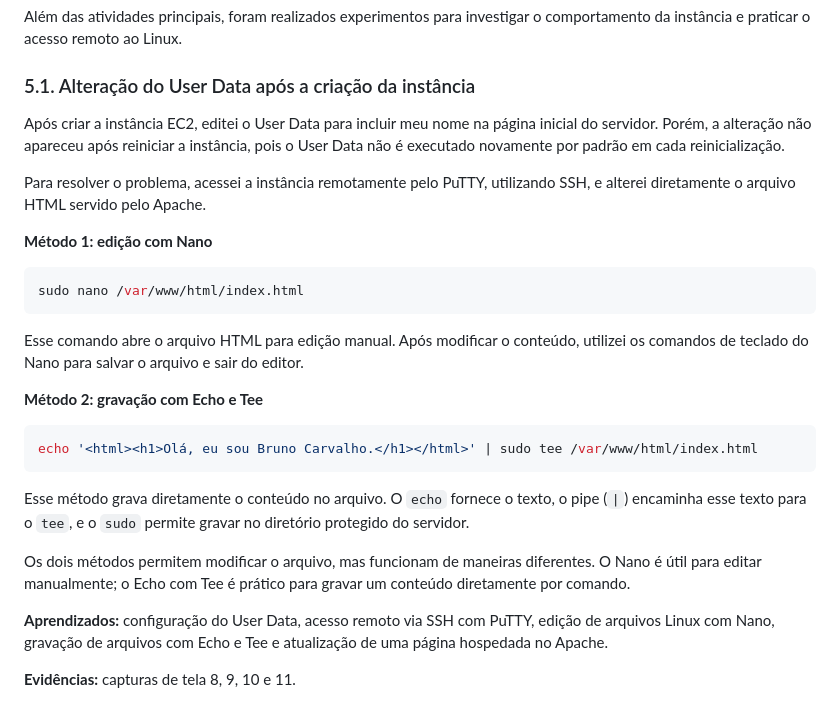
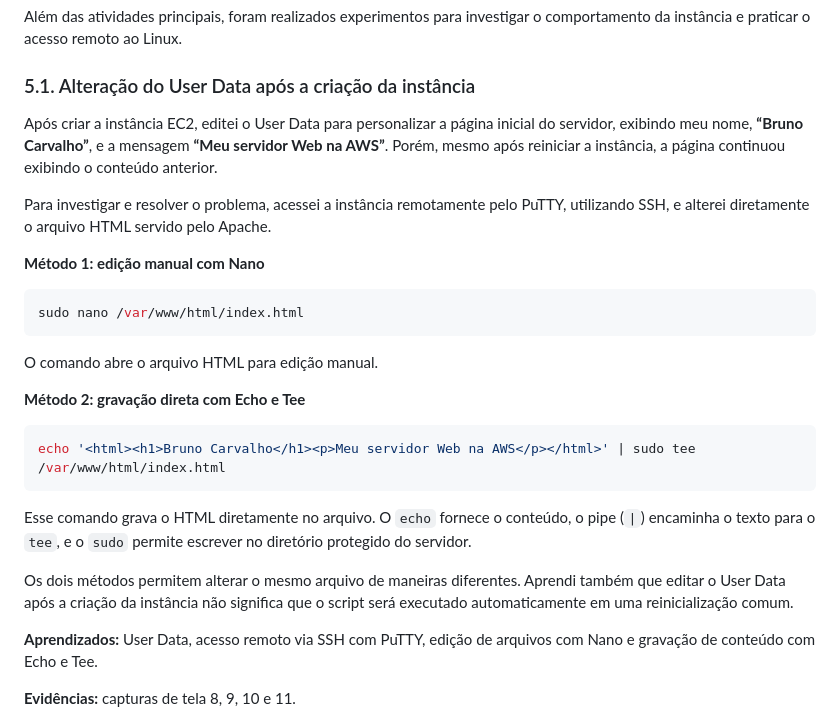
Before and after one commit to brunogacarvalho/lab-11-introducao-ec2, a Markdown page: README.md, the part around the change. Rendered like a GitHub page.

Commit message:
Correct User Data and SSH documentation

````diff
--- a/README.md
+++ b/README.md
@@ -58,29 +58,29 @@ Além das atividades principais, foram realizados experimentos para investigar o
 
 ### 5.1. Alteração do User Data após a criação da instância
 
-Após criar a instância EC2, editei o User Data para incluir meu nome na página inicial do servidor. Porém, a alteração não apareceu após reiniciar a instância, pois o User Data não é executado novamente por padrão em cada reinicialização.
+Após criar a instância EC2, editei o User Data para personalizar a página inicial do servidor, exibindo meu nome, **“Bruno Carvalho”**, e a mensagem **“Meu servidor Web na AWS”**. Porém, mesmo após reiniciar a instância, a página continuou exibindo o conteúdo anterior.
 
-Para resolver o problema, acessei a instância remotamente pelo PuTTY, utilizando SSH, e alterei diretamente o arquivo HTML servido pelo Apache.
+Para investigar e resolver o problema, acessei a instância remotamente pelo PuTTY, utilizando SSH, e alterei diretamente o arquivo HTML servido pelo Apache.
 
-**Método 1: edição com Nano**
+**Método 1: edição manual com Nano**
 
 ```bash
 sudo nano /var/www/html/index.html
 ```
 
-Esse comando abre o arquivo HTML para edição manual. Após modificar o conteúdo, utilizei os comandos de teclado do Nano para salvar o arquivo e sair do editor.
+O comando abre o arquivo HTML para edição manual.
 
-**Método 2: gravação com Echo e Tee**
+**Método 2: gravação direta com Echo e Tee**
 
 ```bash
-echo '<html><h1>Olá, eu sou Bruno Carvalho.</h1></html>' | sudo tee /var/www/html/index.html
+echo '<html><h1>Bruno Carvalho</h1><p>Meu servidor Web na AWS</p></html>' | sudo tee /var/www/html/index.html
 ```
 
-Esse método grava diretamente o conteúdo no arquivo. O `echo` fornece o texto, o pipe (`|`) encaminha esse texto para o `tee`, e o `sudo` permite gravar no diretório protegido do servidor.
+Esse comando grava o HTML diretamente no arquivo. O `echo` fornece o conteúdo, o pipe (`|`) encaminha o texto para o `tee`, e o `sudo` permite escrever no diretório protegido do servidor.
 
-Os dois métodos permitem modificar o arquivo, mas funcionam de maneiras diferentes. O Nano é útil para editar manualmente; o Echo com Tee é prático para gravar um conteúdo diretamente por comando.
+Os dois métodos permitem alterar o mesmo arquivo de maneiras diferentes. Aprendi também que editar o User Data após a criação da instância não significa que o script será executado automaticamente em uma reinicialização comum.
 
-**Aprendizados:** configuração do User Data, acesso remoto via SSH com PuTTY, edição de arquivos Linux com Nano, gravação de arquivos com Echo e Tee e atualização de uma página hospedada no Apache.
+**Aprendizados:** User Data, acesso remoto via SSH com PuTTY, edição de arquivos com Nano e gravação de conteúdo com Echo e Tee.
 
 **Evidências:** capturas de tela 8, 9, 10 e 11.
 
````
